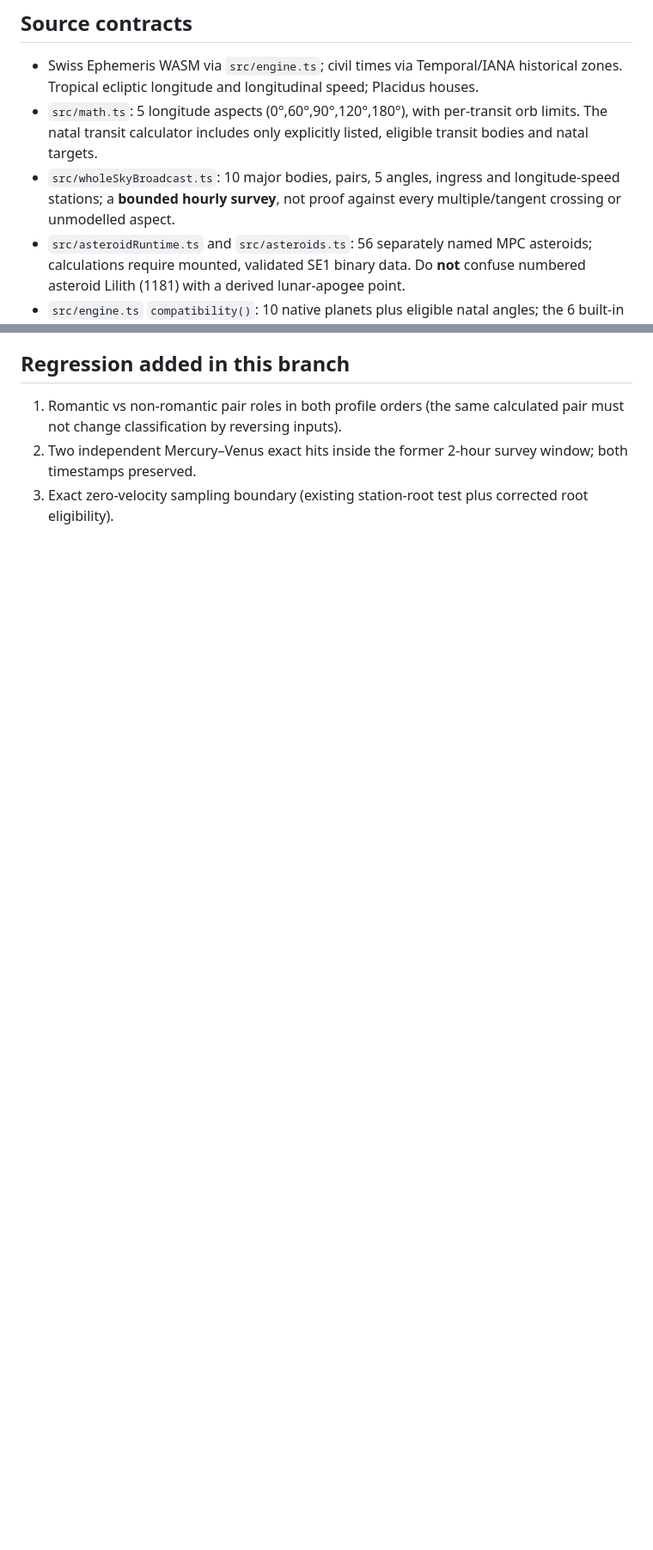
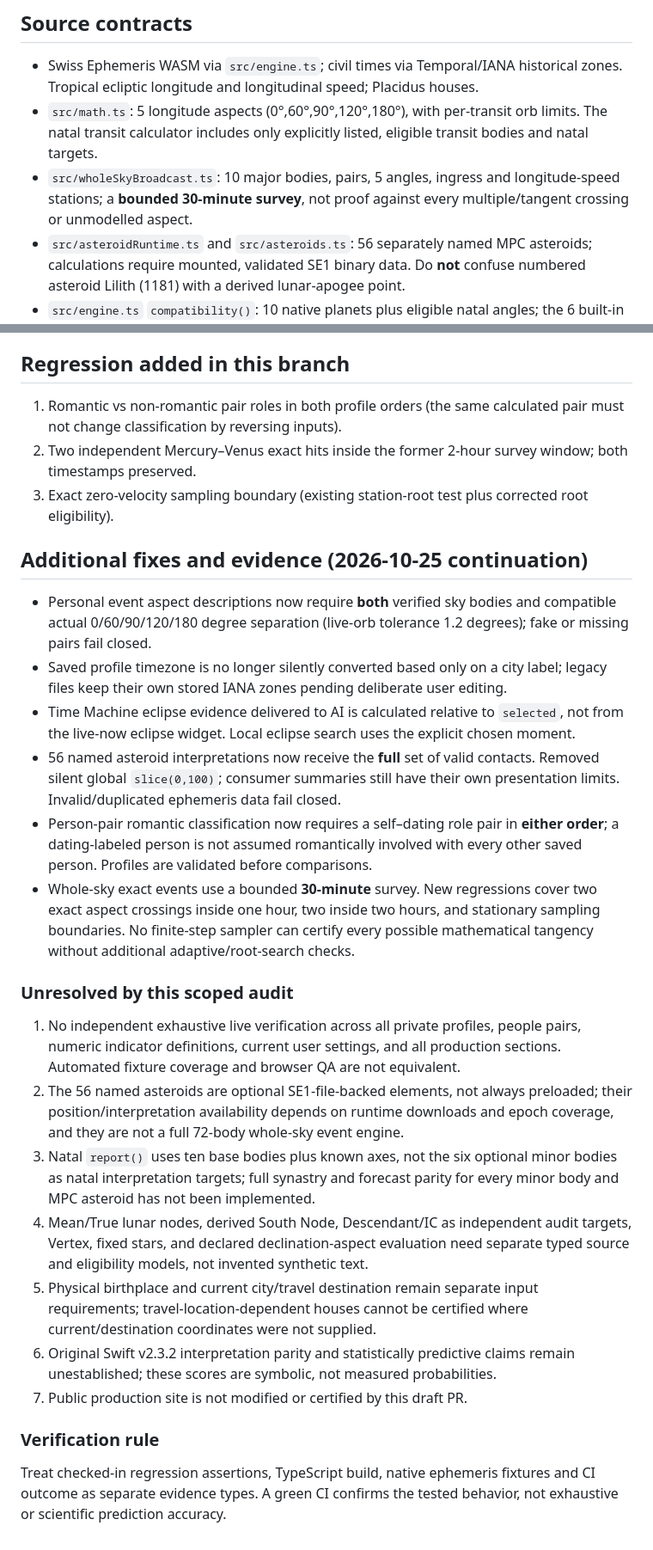
Before and after one commit to mazenmix/orbit, a Markdown page: docs/coverage-2026-10-25.md, 2 parts joined by grey strips. Shown at 86% size. GitHub-like rendering; blank space fills up the shorter version.

Commit message:
Update audit ledger with cross-section fixes, tests and explicit remaining coverage

```diff
--- a/docs/coverage-2026-10-25.md
+++ b/docs/coverage-2026-10-25.md
@@ -5,7 +5,7 @@ This is a **source inspection ledger**, not a claim that every body, chart pair,
 ## Source contracts
 - Swiss Ephemeris WASM via `src/engine.ts`; civil times via Temporal/IANA historical zones. Tropical ecliptic longitude and longitudinal speed; Placidus houses.
 - `src/math.ts`: 5 longitude aspects (0°,60°,90°,120°,180°), with per-transit orb limits. The natal transit calculator includes only explicitly listed, eligible transit bodies and natal targets.
-- `src/wholeSkyBroadcast.ts`: 10 major bodies, pairs, 5 angles, ingress and longitude-speed stations; a **bounded hourly survey**, not proof against every multiple/tangent crossing or unmodelled aspect.
+- `src/wholeSkyBroadcast.ts`: 10 major bodies, pairs, 5 angles, ingress and longitude-speed stations; a **bounded 30-minute survey**, not proof against every multiple/tangent crossing or unmodelled aspect.
 - `src/asteroidRuntime.ts` and `src/asteroids.ts`: 56 separately named MPC asteroids; calculations require mounted, validated SE1 binary data. Do **not** confuse numbered asteroid Lilith (1181) with a derived lunar-apogee point.
 - `src/engine.ts` `compatibility()`: 10 native planets plus eligible natal angles; the 6 built-in minor bodies and 56 optional ones are not part of the core two-person relation pairs.
 - `src/main.ts` is a multi-screen consumer; consumer parity, live browser text, saved private profiles and actual deployed build are not certified by this ledger.
@@ -113,3 +113,23 @@ This is a **source inspection ledger**, not a claim that every body, chart pair,
 1. Romantic vs non-romantic pair roles in both profile orders (the same calculated pair must not change classification by reversing inputs).
 2. Two independent Mercury–Venus exact hits inside the former 2-hour survey window; both timestamps preserved.
 3. Exact zero-velocity sampling boundary (existing station-root test plus corrected root eligibility).
+
+## Additional fixes and evidence (2026-10-25 continuation)
+- Personal event aspect descriptions now require **both** verified sky bodies and compatible actual 0/60/90/120/180 degree separation (live-orb tolerance 1.2 degrees); fake or missing pairs fail closed.
+- Saved profile timezone is no longer silently converted based only on a city label; legacy files keep their own stored IANA zones pending deliberate user editing.
+- Time Machine eclipse evidence delivered to AI is calculated relative to `selected`, not from the live-now eclipse widget. Local eclipse search uses the explicit chosen moment.
+- 56 named asteroid interpretations now receive the **full** set of valid contacts. Removed silent global `slice(0,100)`; consumer summaries still have their own presentation limits. Invalid/duplicated ephemeris data fail closed.
+- Person-pair romantic classification now requires a self–dating role pair in **either order**; a dating-labeled person is not assumed romantically involved with every other saved person. Profiles are validated before comparisons.
+- Whole-sky exact events use a bounded **30-minute** survey. New regressions cover two exact aspect crossings inside one hour, two inside two hours, and stationary sampling boundaries. No finite-step sampler can certify every possible mathematical tangency without additional adaptive/root-search checks.
+
+### Unresolved by this scoped audit
+1. No independent exhaustive live verification across all private profiles, people pairs, numeric indicator definitions, current user settings, and all production sections. Automated fixture coverage and browser QA are not equivalent.
+2. The 56 named asteroids are optional SE1-file-backed elements, not always preloaded; their position/interpretation availability depends on runtime downloads and epoch coverage, and they are not a full 72-body whole-sky event engine.
+3. Natal `report()` uses ten base bodies plus known axes, not the six optional minor bodies as natal interpretation targets; full synastry and forecast parity for every minor body and MPC asteroid has not been implemented.
+4. Mean/True lunar nodes, derived South Node, Descendant/IC as independent audit targets, Vertex, fixed stars, and declared declination-aspect evaluation need separate typed source and eligibility models, not invented synthetic text.
+5. Physical birthplace and current city/travel destination remain separate input requirements; travel-location-dependent houses cannot be certified where current/destination coordinates were not supplied.
+6. Original Swift v2.3.2 interpretation parity and statistically predictive claims remain unestablished; these scores are symbolic, not measured probabilities.
+7. Public production site is not modified or certified by this draft PR.
+
+### Verification rule
+Treat checked-in regression assertions, TypeScript build, native ephemeris fixtures and CI outcome as separate evidence types. A green CI confirms the tested behavior, not exhaustive or scientific prediction accuracy.
```
Also changed, not shown: other parts of docs/coverage-2026-10-25.md (+1 -1 lines).
